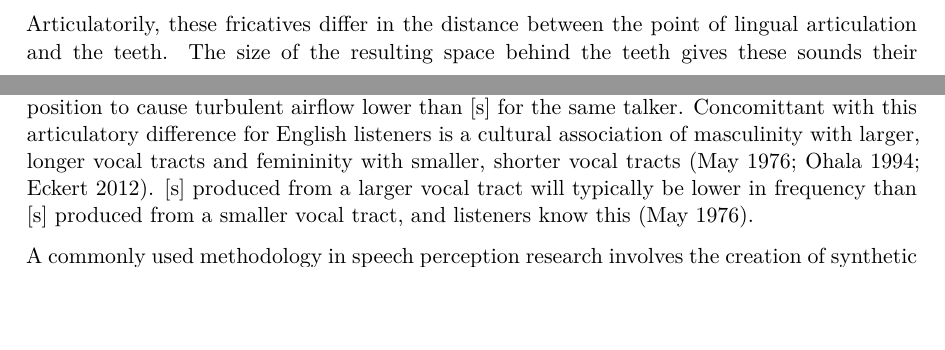
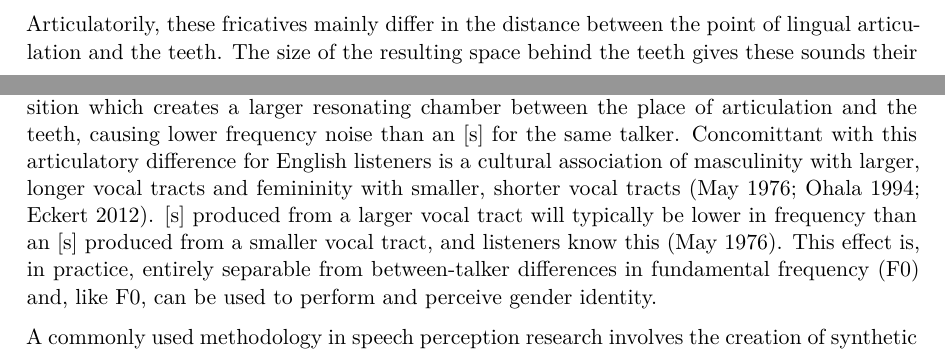
Before and after one commit to kbmcgowan/kl-km-jos-manusctipt, a LaTeX paper (_tex/index.tex): two parts of pages 1 and 2 of 26, joined at a grey line, cut so that both start at the same text, the shorter picture padded with empty space. The pictures show the PDF file index.pdf that the author committed with the source.

Commit message:
Built site for gh-pages

```diff
--- a/_tex/index.tex
+++ b/_tex/index.tex
@@ -231,18 +231,4 @@ than in the palato-alveolar and alveolar fricative categories, {[}ʃ{]}
 and {[}s{]}, in words like \emph{ship} and \emph{sip} in English (Strand
 1999; Mack and Munson 2012; Calder 2018).
 
-Articulatorily, these fricatives differ in the distance between the
-point of lingual articulation and the teeth. The size of the resulting
-space behind the teeth gives these sounds their characteristic sibilance
-(Fant 1960; Shadle 1991). English {[}s{]} has a short resonating chamber
-behind the teeth; it is typically produced by holding the tongue tip
-near enough to the alveolar ridge to cause relatively high frequency
-turbulent airflow. English {[}ʃ{]} has a comparatively larger resonating
-chamber; it is typically produced with a more posterior, palato-alveolar
-tongue position to cause turbulent airflow lower than {[}s{]} for the
-same talker. Concomittant with this articulatory difference for English
-listeners is a cultural association of masculinity with larger, longer
-vocal tracts and femininity with smaller, shorter vocal tracts (May
-1976; Ohala 1994; Eckert 2012). {[}s{]} produced from a larger vocal
-tract will typically be lower in frequency than {[}s{]} produced from a
-smaller vocal tract, and listeners know this (May 1976).
+Articulatorily, these fricatives mainly differ in the distance between
@@ -248,0 +242,3 @@ smaller vocal tract, and listeners know this (May 1976).
+posterior, palato-alveolar tongue position which creates a larger
+resonating chamber between the place of articulation and the teeth,
+causing lower frequency noise than an {[}s{]} for the same talker.
@@ -249,16 +249,7 @@ smaller vocal tract, and listeners know this (May 1976).
+be lower in frequency than an {[}s{]} produced from a smaller vocal
+tract, and listeners know this (May 1976). This effect is, in practice,
+entirely separable from between-talker differences in fundamental
+frequency (F0) and, like F0, can be used to perform and perceive gender
+identity.
 
 A commonly used methodology in speech perception research involves the
-creation of synthetic fricative continua. These continua have endpoints
-in prototypical examples of {[}ʃ{]} and {[}s{]} with some number of
-equal-sized acoustic steps spliced, synthesized, or even mixed between
-these. Somewhere in the middle of such a continuum will be
-fricative-like noise that is ambiguous as to category membership: not
-clearly a {[}ʃ{]} and not clearly an {[}s{]}. May (1976) paired a
-continuum from {[}ʃ{]} (2.9 kHz) to {[}s{]} (4.4 kHz) with synthetic
-{[}æ{]} vowels to form simple CV syllables. May found that listeners
-perceived a higher proportion of the fricative continuum as {[}ʃ{]} when
-paired with vowel stimuli from a smaller vocal tract. The logic here is
-that smaller resonating chambers between the lingual articulation and
-teeth will have a higher mean frequency than larger resonating chambers.
-Listeners' use of apparent vocal tract size in perception reflect their
-knowledge of this variation (Munson 2011).
```
Also changed, not shown: index.pdf, _tex/index.tex (34 more changed lines), 3 other files.
